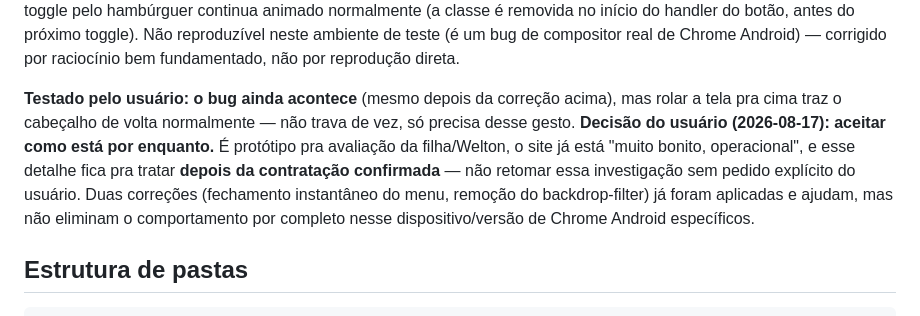
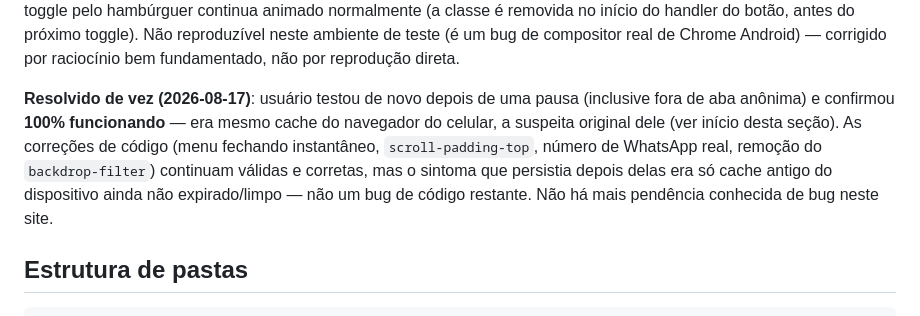
Before and after one commit to wilsonreis/bar-do-petisco, a Markdown page: CLAUDE.md, the part around the change. GitHub-like rendering.

Commit message:
Confirma resolução final: era cache do dispositivo, site 100% funcional

```diff
--- a/CLAUDE.md
+++ b/CLAUDE.md
@@ -150,16 +150,15 @@ toggle). Não reproduzível neste ambiente de teste (é um bug de
 compositor real de Chrome Android) — corrigido por raciocínio bem
 fundamentado, não por reprodução direta.
 
-**Testado pelo usuário: o bug ainda acontece** (mesmo depois da correção
-acima), mas rolar a tela pra cima traz o cabeçalho de volta normalmente —
-não trava de vez, só precisa desse gesto. **Decisão do usuário
-(2026-08-17): aceitar como está por enquanto.** É protótipo pra avaliação
-da filha/Welton, o site já está "muito bonito, operacional", e esse
-detalhe fica pra tratar **depois da contratação confirmada** — não
-retomar essa investigação sem pedido explícito do usuário. Duas
-correções (fechamento instantâneo do menu, remoção do backdrop-filter)
-já foram aplicadas e ajudam, mas não eliminam o comportamento por
-completo nesse dispositivo/versão de Chrome Android específicos.
+**Resolvido de vez (2026-08-17)**: usuário testou de novo depois de uma
+pausa (inclusive fora de aba anônima) e confirmou **100% funcionando** —
+era mesmo cache do navegador do celular, a suspeita original dele (ver
+início desta seção). As correções de código (menu fechando instantâneo,
+`scroll-padding-top`, número de WhatsApp real, remoção do
+`backdrop-filter`) continuam válidas e corretas, mas o sintoma que
+persistia depois delas era só cache antigo do dispositivo ainda não
+expirado/limpo — não um bug de código restante. Não há mais pendência
+conhecida de bug neste site.
 
 ## Estrutura de pastas
 
```
